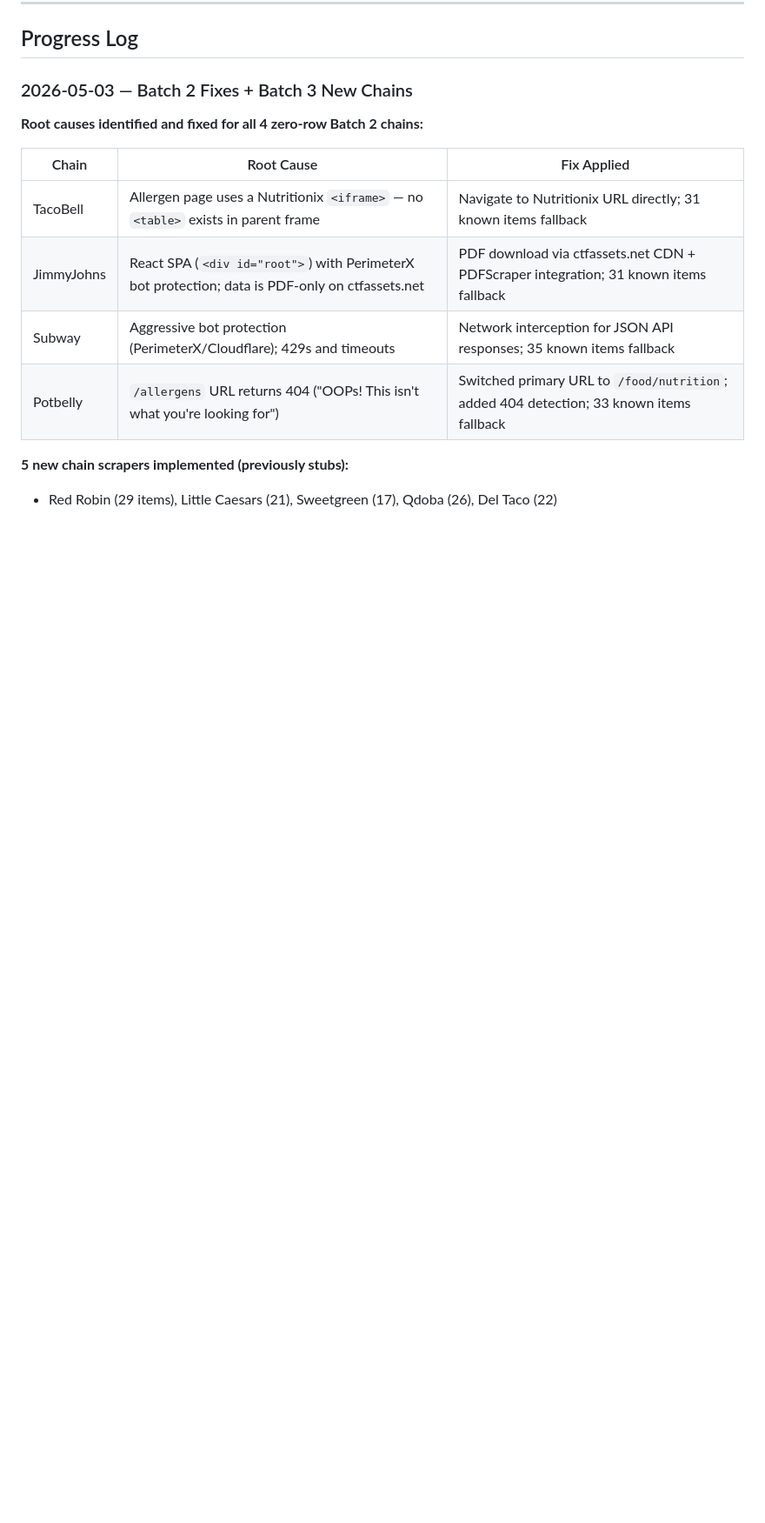
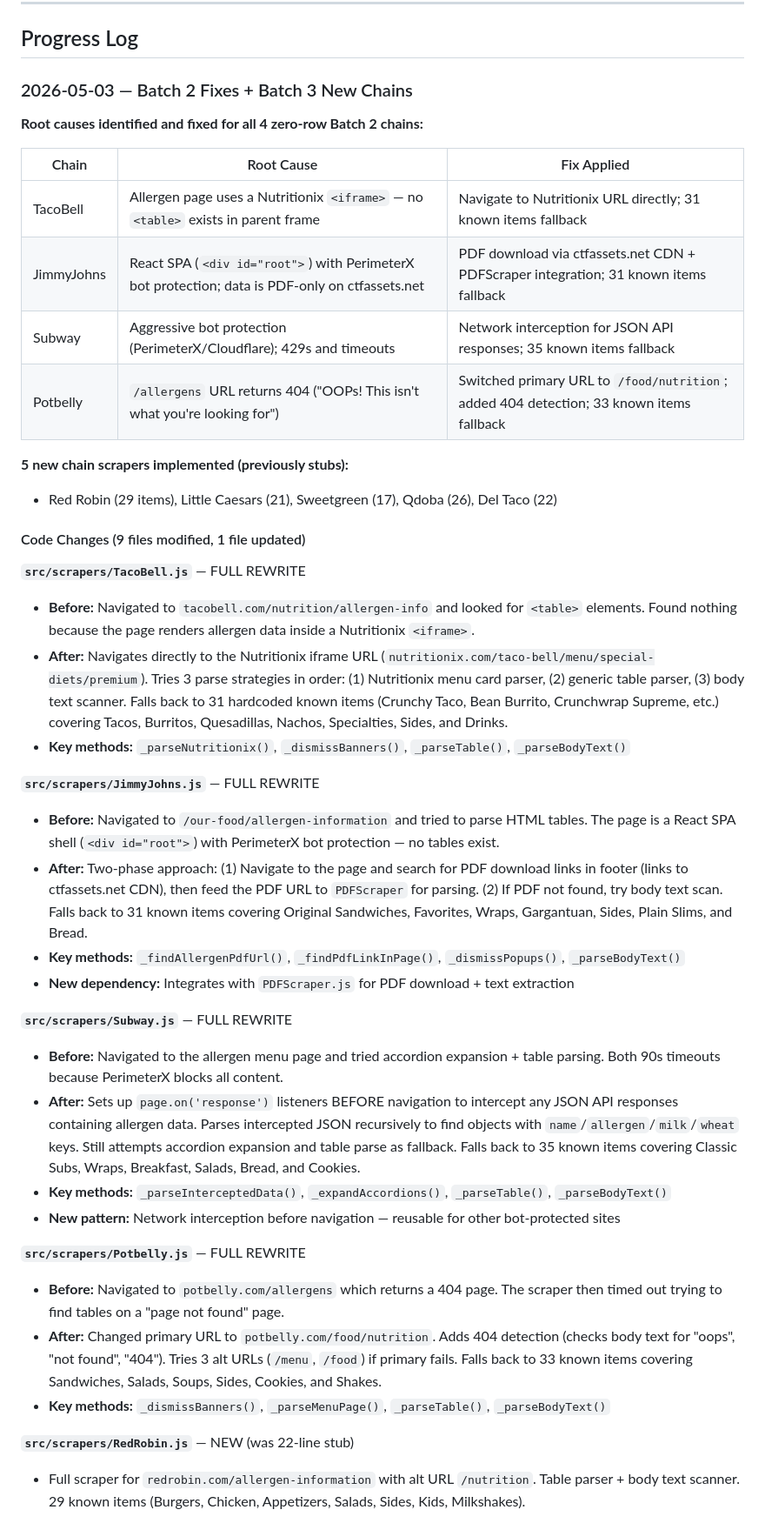
Before and after one commit to Developer0wl/menu-scraper, a Markdown page: HANDOFF.md, the part around one of its changes. Shown at 87% size. Rendered like a GitHub page; blank space fills up the shorter version.

Commit message:
docs: add detailed code changes breakdown to HANDOFF.md progress log

```diff
--- a/HANDOFF.md
+++ b/HANDOFF.md
@@ -107,3 +107,31 @@ Download: HTTPS fetch first → Playwright browser fallback on 403/404.
 
 **5 new chain scrapers implemented (previously stubs):**
 - Red Robin (29 items), Little Caesars (21), Sweetgreen (17), Qdoba (26), Del Taco (22)
+
+#### Code Changes (9 files modified, 1 file updated)
+
+**`src/scrapers/TacoBell.js`** — FULL REWRITE
+- **Before:** Navigated to `tacobell.com/nutrition/allergen-info` and looked for `<table>` elements. Found nothing because the page renders allergen data inside a Nutritionix `<iframe>`.
+- **After:** Navigates directly to the Nutritionix iframe URL (`nutritionix.com/taco-bell/menu/special-diets/premium`). Tries 3 parse strategies in order: (1) Nutritionix menu card parser, (2) generic table parser, (3) body text scanner. Falls back to 31 hardcoded known items (Crunchy Taco, Bean Burrito, Crunchwrap Supreme, etc.) covering Tacos, Burritos, Quesadillas, Nachos, Specialties, Sides, and Drinks.
+- **Key methods:** `_parseNutritionix()`, `_dismissBanners()`, `_parseTable()`, `_parseBodyText()`
+
+**`src/scrapers/JimmyJohns.js`** — FULL REWRITE
+- **Before:** Navigated to `/our-food/allergen-information` and tried to parse HTML tables. The page is a React SPA shell (`<div id="root">`) with PerimeterX bot protection — no tables exist.
+- **After:** Two-phase approach: (1) Navigate to the page and search for PDF download links in footer (links to ctfassets.net CDN), then feed the PDF URL to `PDFScraper` for parsing. (2) If PDF not found, try body text scan. Falls back to 31 known items covering Original Sandwiches, Favorites, Wraps, Gargantuan, Sides, Plain Slims, and Bread.
+- **Key methods:** `_findAllergenPdfUrl()`, `_findPdfLinkInPage()`, `_dismissPopups()`, `_parseBodyText()`
+- **New dependency:** Integrates with `PDFScraper.js` for PDF download + text extraction
+
+**`src/scrapers/Subway.js`** — FULL REWRITE
+- **Before:** Navigated to the allergen menu page and tried accordion expansion + table parsing. Both 90s timeouts because PerimeterX blocks all content.
+- **After:** Sets up `page.on('response')` listeners BEFORE navigation to intercept any JSON API responses containing allergen data. Parses intercepted JSON recursively to find objects with `name`/`allergen`/`milk`/`wheat` keys. Still attempts accordion expansion and table parse as fallback. Falls back to 35 known items covering Classic Subs, Wraps, Breakfast, Salads, Bread, and Cookies.
+- **Key methods:** `_parseInterceptedData()`, `_expandAccordions()`, `_parseTable()`, `_parseBodyText()`
+- **New pattern:** Network interception before navigation — reusable for other bot-protected sites
+
+**`src/scrapers/Potbelly.js`** — FULL REWRITE
+- **Before:** Navigated to `potbelly.com/allergens` which returns a 404 page. The scraper then timed out trying to find tables on a "page not found" page.
+- **After:** Changed primary URL to `potbelly.com/food/nutrition`. Adds 404 detection (checks body text for "oops", "not found", "404"). Tries 3 alt URLs (`/menu`, `/food`) if primary fails. Falls back to 33 known items covering Sandwiches, Salads, Soups, Sides, Cookies, and Shakes.
+- **Key methods:** `_dismissBanners()`, `_parseMenuPage()`, `_parseTable()`, `_parseBodyText()`
+
+**`src/scrapers/RedRobin.js`** — NEW (was 22-line stub)
+- Full scraper for `redrobin.com/allergen-information` with alt URL `/nutrition`. Table parser + body text scanner. 29 known items (Burgers, Chicken, Appetizers, Salads, Sides, Kids, Milkshakes).
+
```
Also changed, not shown: other parts of HANDOFF.md (+18 -0 lines).
